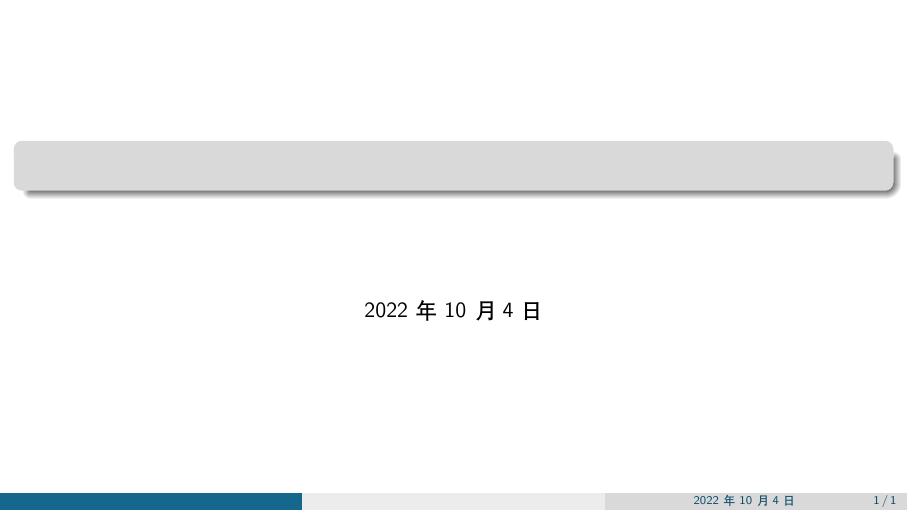
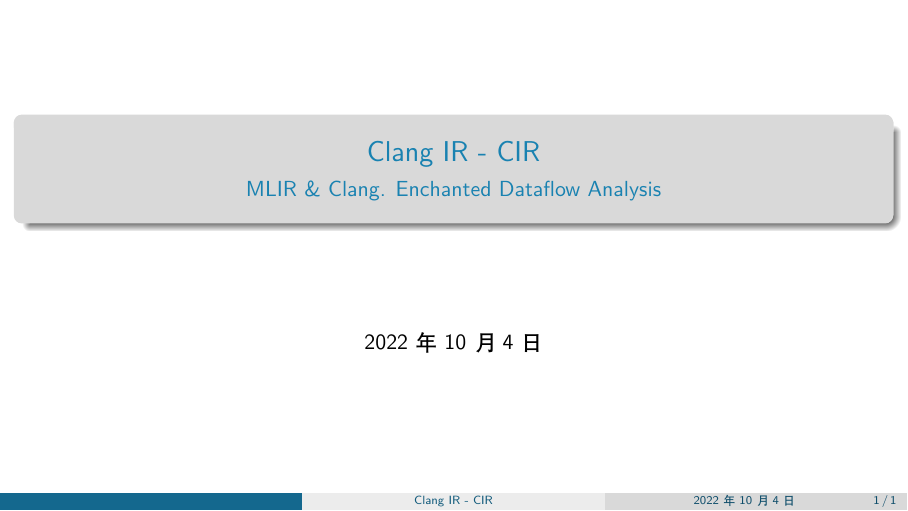
Before and after one commit to inclyc/talk-cir, LaTeX slides (main.tex): the whole page. Compiled offline with XeLaTeX.

Commit message:
[preamble] add title

```diff
--- a/main.tex
+++ b/main.tex
@@ -5,6 +5,9 @@
 \usepackage{float}
 \usetheme{Madrid}
 
+\title{Clang IR - CIR}
+\subtitle{MLIR \& Clang. Enchanted Dataflow Analysis}
+
 \input{color_style.tex}
 \input{section_pages.tex}
 
```
